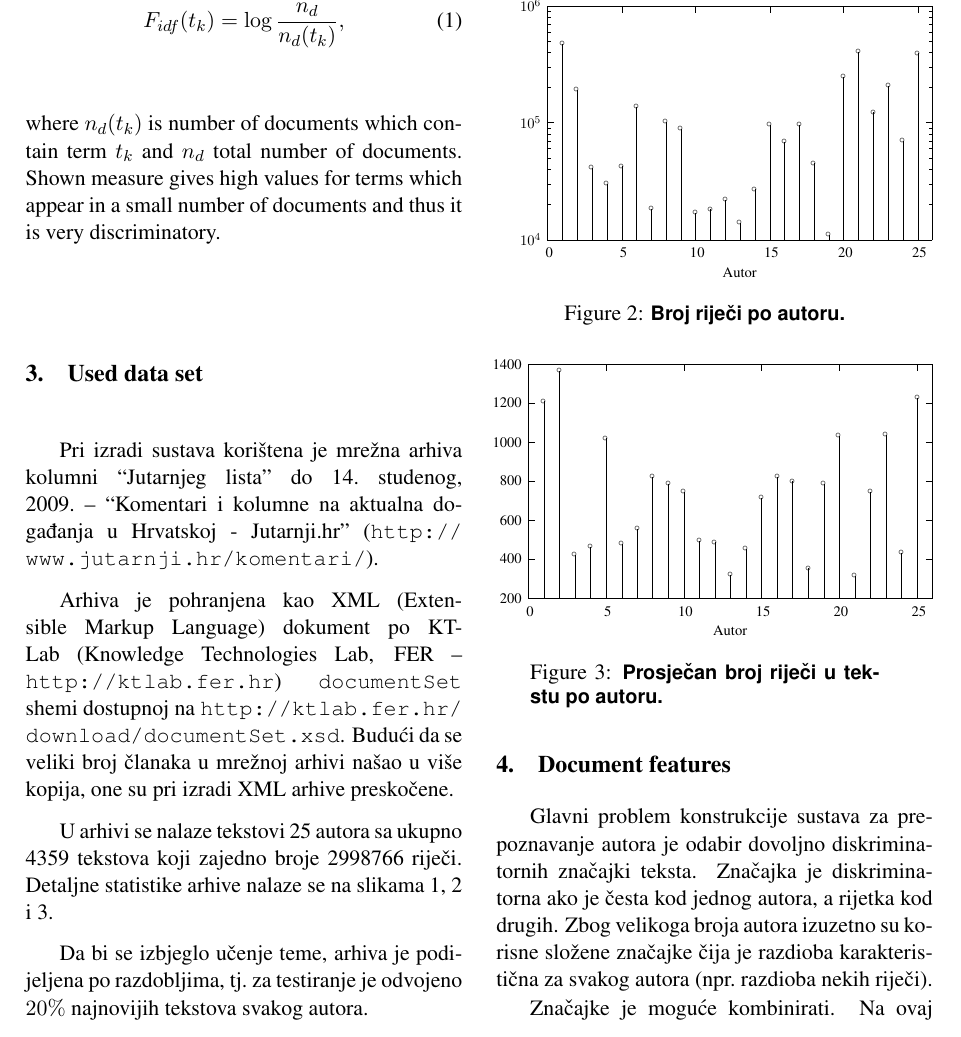
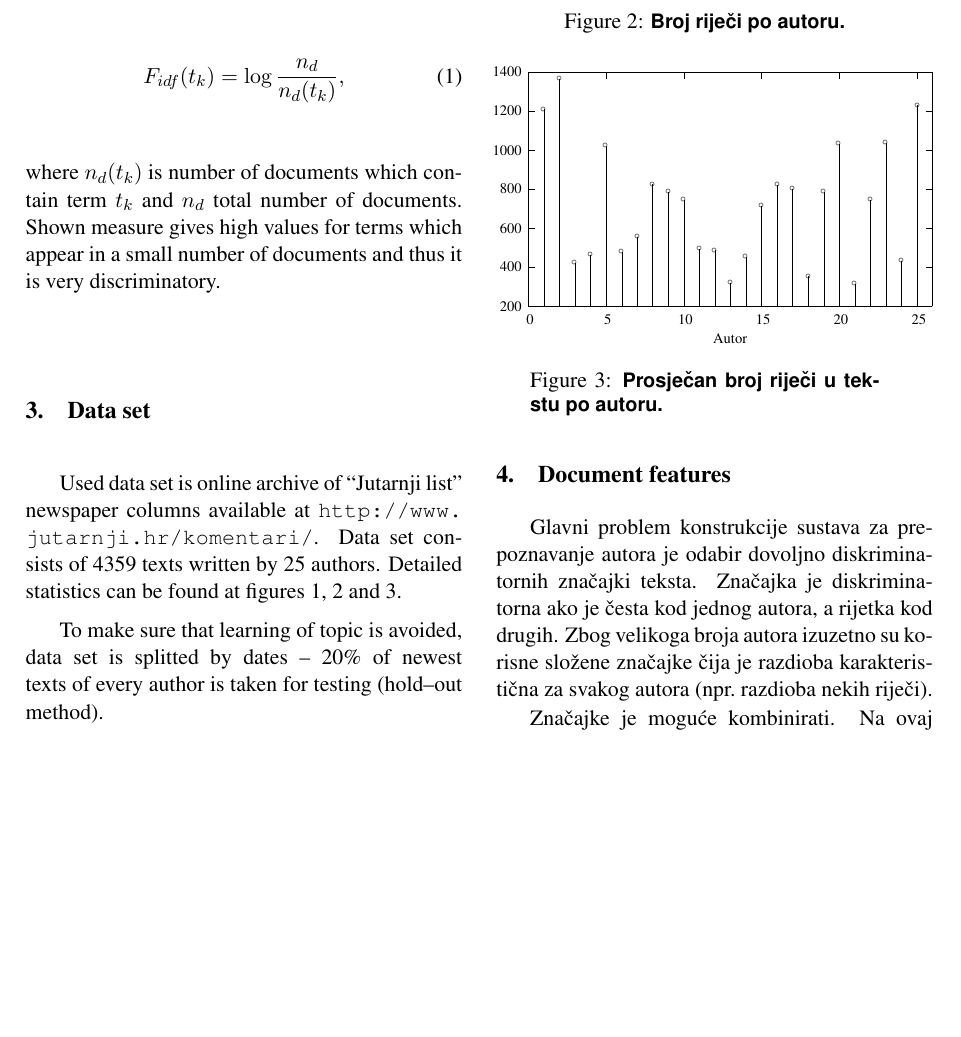
Before and after one commit to ivan444/hr-author-atribution, a LaTeX paper (clanak/clanak.tex): part of page 3 of 7, cut at the place of the change, the shorter picture padded with empty space. Compiled offline with pdfLaTeX.

Commit message:
Preveden odjeljak "Data set".

```diff
--- a/clanak/clanak.tex
+++ b/clanak/clanak.tex
@@ -407,26 +407,35 @@ appear in a small number of documents and thus it is very discriminatory.
 % ukupan broj dokumenata. $R(t_k)$ je mjera koliko razdioba termina $t_k$ u raznim
 % dokumentima odstupa od uniformne razdiobe.
 
-\section{Used data set}
+\section{Data set}
 \label{sec:podatci}
-Pri izradi sustava korištena je mrežna arhiva kolumni ``Jutarnjeg lista'' do
-14.~studenog, 2009.~-- ``Komentari i kolumne na aktualna događanja u
-Hrvatskoj - Jutarnji.hr'' (\url{http://www.jutarnji.hr/komentari/}).
+% Pri izradi sustava korištena je mrežna arhiva kolumni ``Jutarnjeg lista'' do
+% 14.~studenog, 2009.~-- ``Komentari i kolumne na aktualna događanja u
+% Hrvatskoj - Jutarnji.hr'' (\url{http://www.jutarnji.hr/komentari/}).
+Used data set is online archive of ``Jutarnji list'' newspaper columns
+available at \url{http://www.jutarnji.hr/komentari/}. Data set consists of
+4359 texts written by 25 authors. Detailed statistics can be found at figures
+\ref{fig:articlesPerAuthor}, \ref{fig:wordsPerAuthor} and
+\ref{fig:avgWordsPerAuthorArticle}.
+% TODO: Navesti novi broj tekstova!!! I generirati nove grafove (neke izbaciti)
 
-Arhiva je pohranjena kao XML (Extensible Markup Language) dokument po KTLab
-(Knowledge Technologies Lab, FER -- \url{http://ktlab.fer.hr})
-\texttt{documentSet} shemi dostupnoj na
-\url{http://ktlab.fer.hr/download/documentSet.xsd}. Budući da se veliki broj
-članaka u mrežnoj arhivi našao u više kopija, one su pri izradi XML arhive
-preskočene.
+% U arhivi se nalaze tekstovi 25 autora sa ukupno 4359 tekstova koji zajedno broje
+% 2998766 riječi. Detaljne statistike arhive nalaze se na slikama
+% \ref{fig:articlesPerAuthor}, \ref{fig:wordsPerAuthor} i
+% \ref{fig:avgWordsPerAuthorArticle}.
 
-U arhivi se nalaze tekstovi 25 autora sa ukupno 4359 tekstova koji zajedno broje
-2998766 riječi. Detaljne statistike arhive nalaze se na slikama
-\ref{fig:articlesPerAuthor}, \ref{fig:wordsPerAuthor} i
-\ref{fig:avgWordsPerAuthorArticle}.
+% Da bi se izbjeglo učenje teme, arhiva je podijeljena po razdobljima, tj.~za
+% testiranje je odvojeno $20\%$ najnovijih tekstova svakog autora.
+To make sure that learning of topic is avoided, data set is splitted by dates
+-- 20\% of newest texts of every author is taken for testing (hold--out method).
 
-Da bi se izbjeglo učenje teme, arhiva je podijeljena po razdobljima, tj.~za
-testiranje je odvojeno $20\%$ najnovijih tekstova svakog autora.
+% Nepotrebno za članak
+% Arhiva je pohranjena kao XML (Extensible Markup Language) dokument po KTLab
+% (Knowledge Technologies Lab, FER -- \url{http://ktlab.fer.hr})
+% \texttt{documentSet} shemi dostupnoj na
+% \url{http://ktlab.fer.hr/download/documentSet.xsd}. Budući da se veliki broj
+% članaka u mrežnoj arhivi našao u više kopija, one su pri izradi XML arhive
+% preskočene.
 
 \begin{minipage}{0.8\linewidth}
 \vspace{10pt}
```
